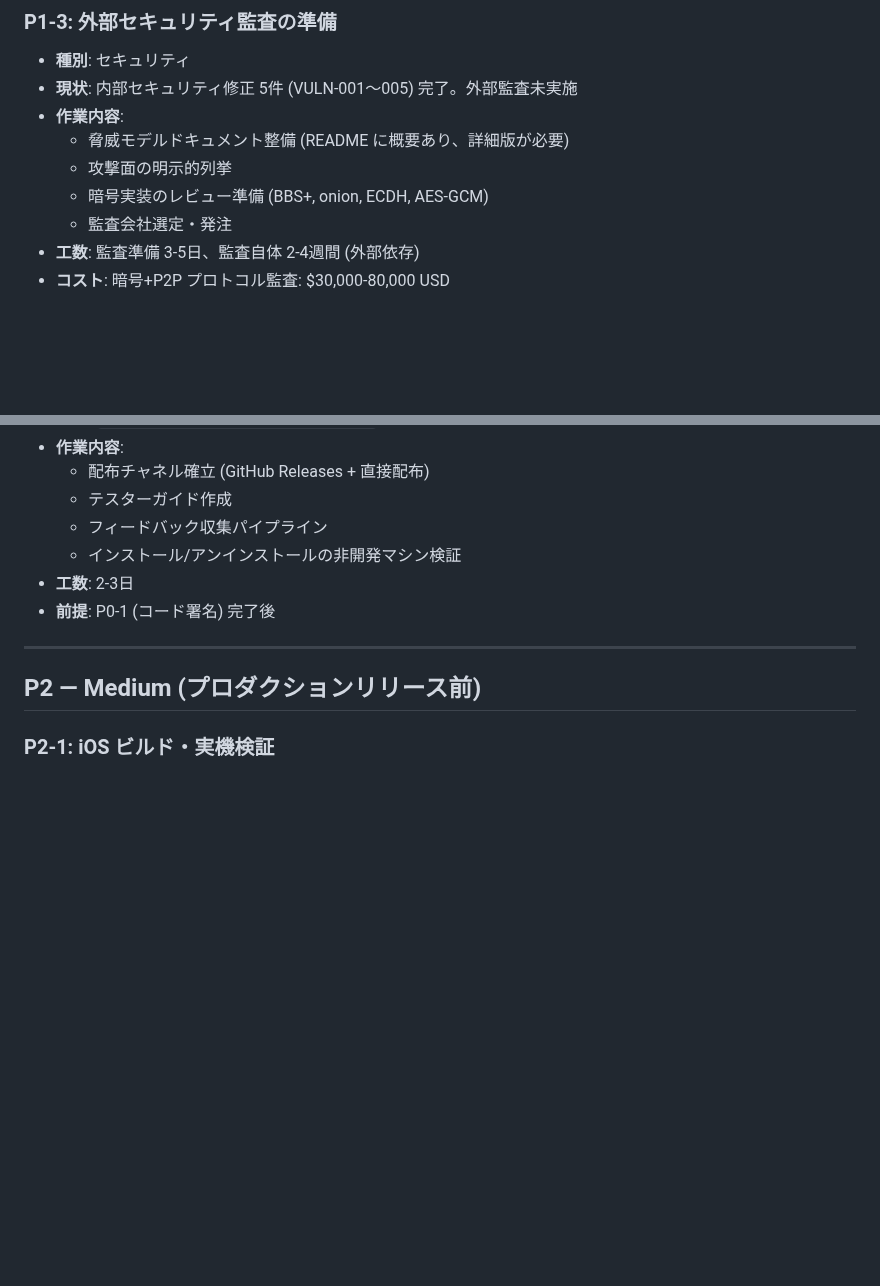
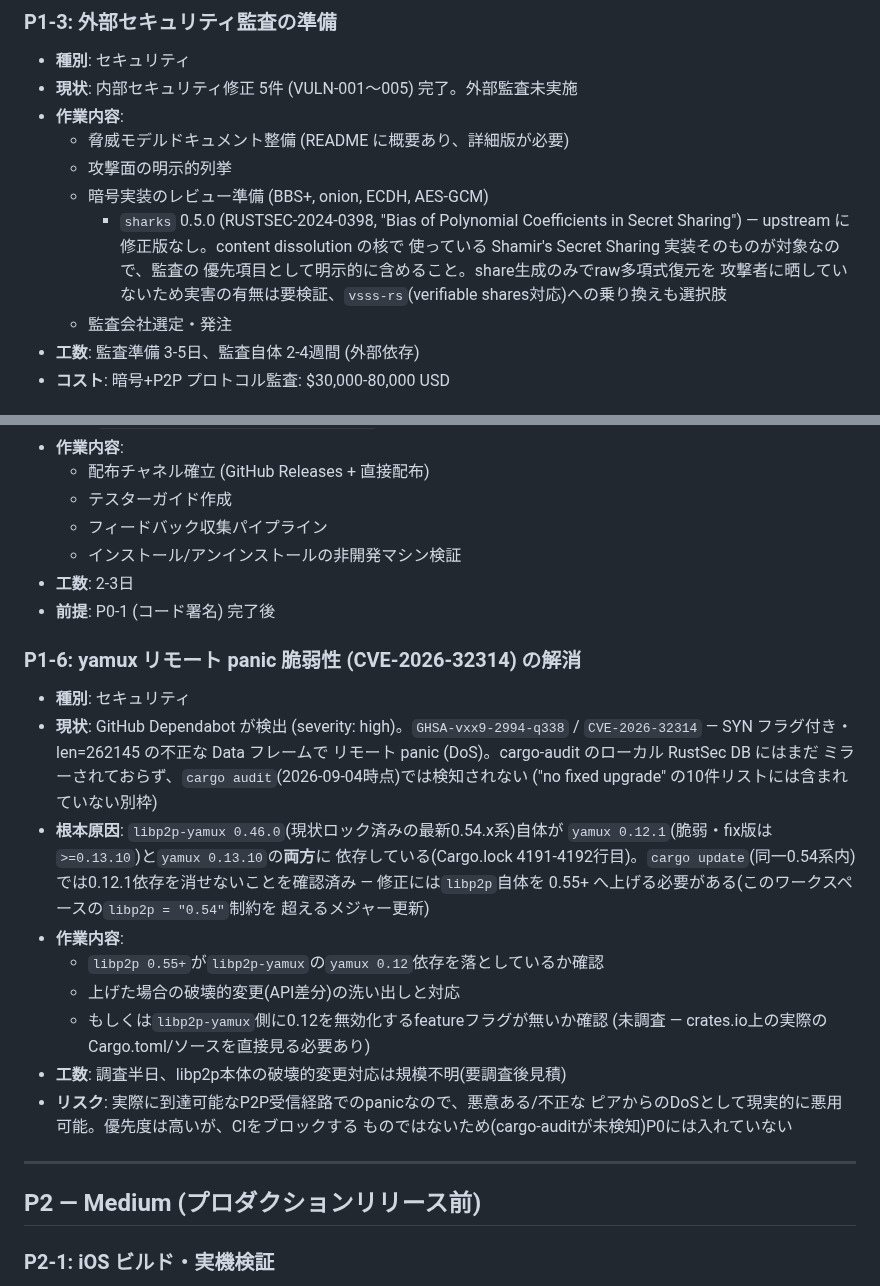
Before and after one commit to MasayukiTa/miasma-protocol, a Markdown page: docs/tasks/remaining-tasks-prioritized.md, 2 parts joined by grey strips. Drawn GitHub-style; blank space fills up the shorter version.

Commit message:
Track yamux CVE-2026-32314 and the sharks RUSTSEC as explicit follow-ups
Investigated the Dependabot-flagged yamux remote-panic DoS
(GHSA-vxx9-2994-q338): libp2p-yamux 0.46.0 (latest compatible with
this workspace's libp2p = "0.54") depends on both vulnerable yamux
0.12.1 and fixed 0.13.10 at once -- confirmed via 'cargo update -p
libp2p-yamux --dry-run' that no update within the 0.54 line drops the
0.12 dependency. Clearing it needs a libp2p 0.55+ migration, out of
scope for the CI-fix pass just landed. Not caught by cargo-audit's
local RustSec DB yet, so it wasn't part of the ignore list added
there -- tracked here instead as P1-6 so it doesn't just disappear.

Also called out sharks (RUSTSEC-2024-0398, no fix available) by name
under the existing crypto-audit-prep task, since it implements this
project's core Shamir's Secret Sharing scheme and deserves its own
evaluation rather than being lost in a generic 'crypto review' bullet.

```diff
--- a/docs/tasks/remaining-tasks-prioritized.md
+++ b/docs/tasks/remaining-tasks-prioritized.md
@@ -109,6 +109,12 @@
   - 脅威モデルドキュメント整備 (README に概要あり、詳細版が必要)
   - 攻撃面の明示的列挙
   - 暗号実装のレビュー準備 (BBS+, onion, ECDH, AES-GCM)
+    - `sharks` 0.5.0 (RUSTSEC-2024-0398, "Bias of Polynomial Coefficients in
+      Secret Sharing") — upstream に修正版なし。content dissolution の核で
+      使っている Shamir's Secret Sharing 実装そのものが対象なので、監査の
+      優先項目として明示的に含めること。share生成のみでraw多項式復元を
+      攻撃者に晒していないため実害の有無は要検証、`vsss-rs`(verifiable
+      shares対応)への乗り換えも選択肢
   - 監査会社選定・発注
 - **工数**: 監査準備 3-5日、監査自体 2-4週間 (外部依存)
 - **コスト**: 暗号+P2P プロトコル監査: $30,000-80,000 USD
@@ -156,6 +162,30 @@
   - インストール/アンインストールの非開発マシン検証
 - **工数**: 2-3日
 - **前提**: P0-1 (コード署名) 完了後
+
+### P1-6: yamux リモート panic 脆弱性 (CVE-2026-32314) の解消
+
+- **種別**: セキュリティ
+- **現状**: GitHub Dependabot が検出 (severity: high)。`GHSA-vxx9-2994-q338` /
+  `CVE-2026-32314` — SYN フラグ付き・len=262145 の不正な Data フレームで
+  リモート panic (DoS)。cargo-audit のローカル RustSec DB にはまだ
+  ミラーされておらず、`cargo audit`(2026-09-04時点)では検知されない
+  ("no fixed upgrade" の10件リストには含まれていない別枠)
+- **根本原因**: `libp2p-yamux 0.46.0`(現状ロック済みの最新0.54.x系)自体が
+  `yamux 0.12.1`(脆弱・fix版は`>=0.13.10`)と`yamux 0.13.10`の**両方**に
+  依存している(Cargo.lock 4191-4192行目)。`cargo update`(同一0.54系内)
+  では0.12.1依存を消せないことを確認済み — 修正には`libp2p`自体を
+  0.55+ へ上げる必要がある(このワークスペースの`libp2p = "0.54"`制約を
+  超えるメジャー更新)
+- **作業内容**:
+  - `libp2p 0.55+`が`libp2p-yamux`の`yamux 0.12`依存を落としているか確認
+  - 上げた場合の破壊的変更(API差分)の洗い出しと対応
+  - もしくは`libp2p-yamux`側に0.12を無効化するfeatureフラグが無いか確認
+    (未調査 — crates.io上の実際のCargo.toml/ソースを直接見る必要あり)
+- **工数**: 調査半日、libp2p本体の破壊的変更対応は規模不明(要調査後見積)
+- **リスク**: 実際に到達可能なP2P受信経路でのpanicなので、悪意ある/不正な
+  ピアからのDoSとして現実的に悪用可能。優先度は高いが、CIをブロックする
+  ものではないため(cargo-auditが未検知)P0には入れていない
 
 ---
 
```
